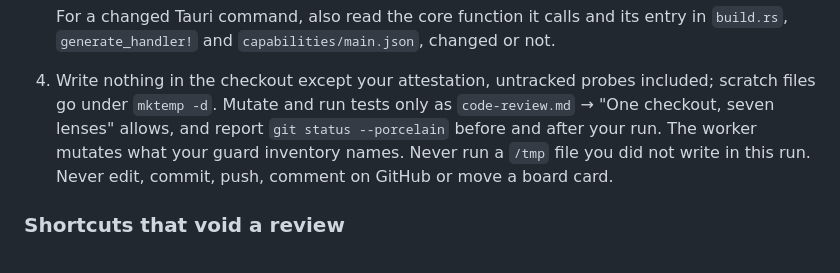
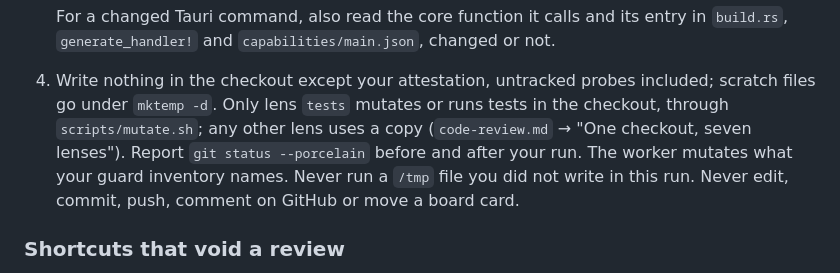
Before and after one commit to Vainnor/tessera, a Markdown page: .claude/agents/code-review-agent.md, the part around the change. Rendered like a GitHub page.

```diff
--- a/.claude/agents/code-review-agent.md
+++ b/.claude/agents/code-review-agent.md
@@ -38,8 +38,9 @@ real issue ships.
    `generate_handler!` and `capabilities/main.json`, changed or not.
 
 4. Write nothing in the checkout except your attestation, untracked probes included; scratch files
-   go under `mktemp -d`. Mutate and run tests only as `code-review.md` → "One checkout, seven
-   lenses" allows, and report `git status --porcelain` before and after your run. The worker
+   go under `mktemp -d`. Only lens `tests` mutates or runs tests in the checkout, through
+   `scripts/mutate.sh`; any other lens uses a copy (`code-review.md` → "One checkout, seven
+   lenses"). Report `git status --porcelain` before and after your run. The worker
    mutates what your guard inventory names.
    Never run a `/tmp` file you did not write in this run. Never edit, commit, push, comment on
    GitHub or move a board card.
```
Also changed, not shown: .claude/commands/code-review.md (+3 -3 lines), .claude/commands/ticket-loop.md (+4 -2 lines).
